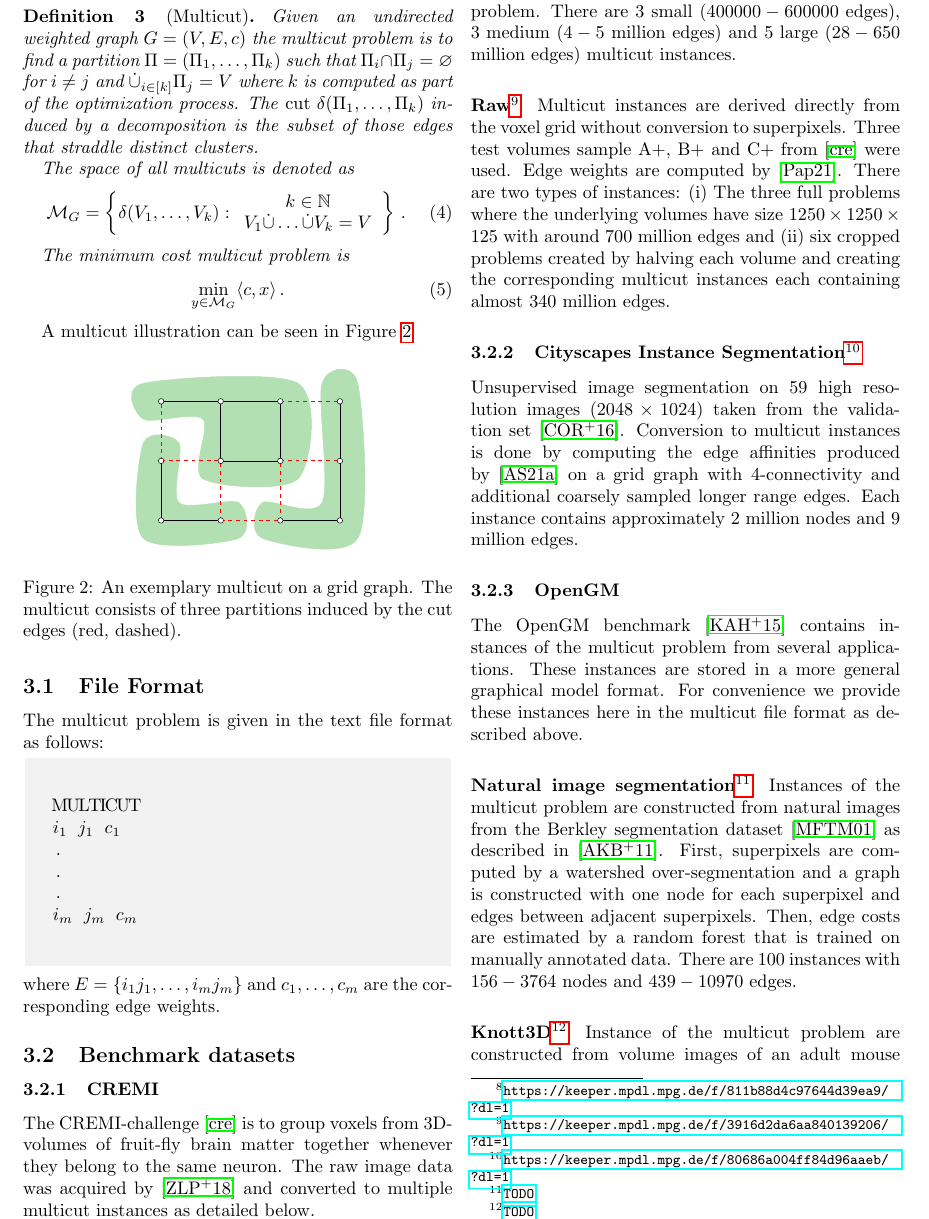
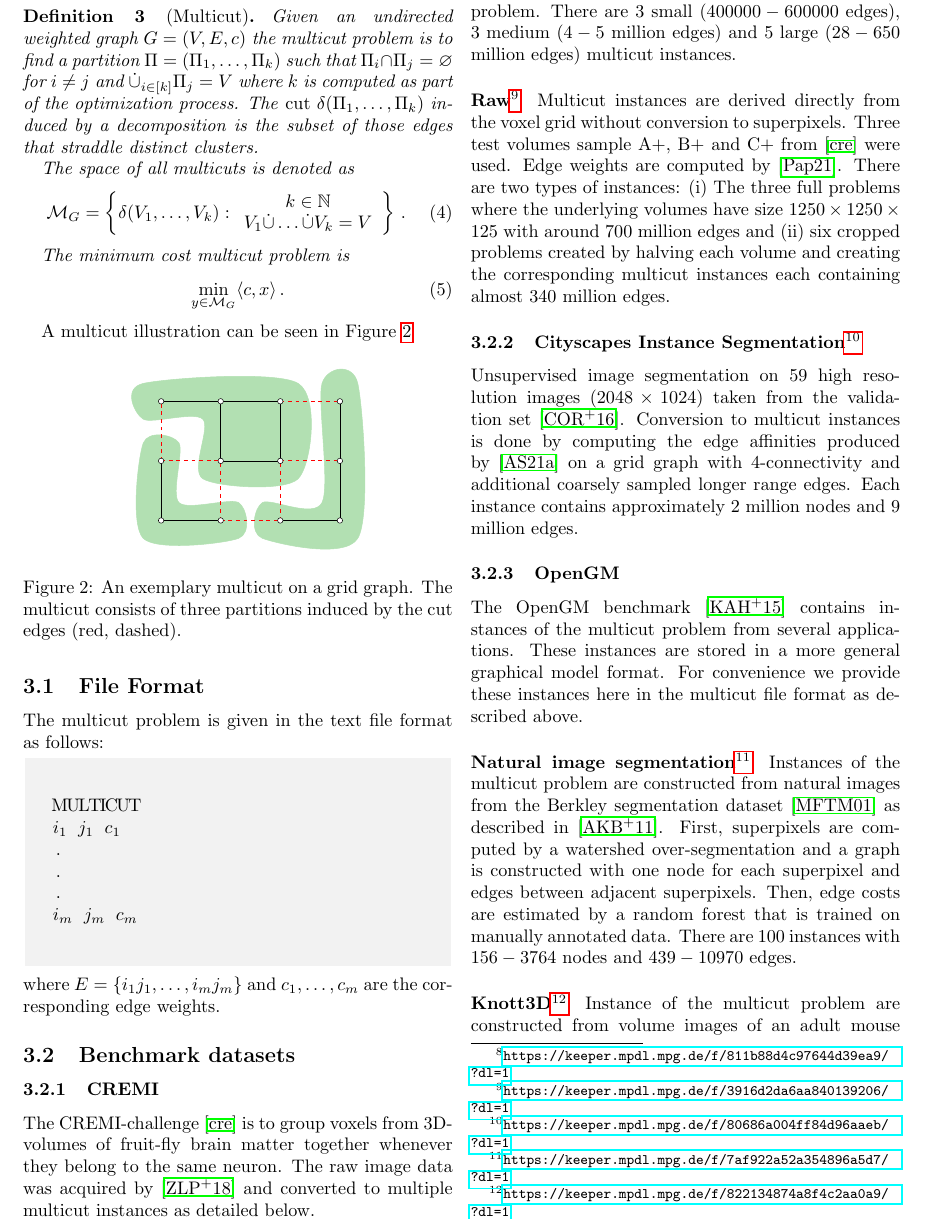
Before and after one commit to pawelswoboda/structured-prediction-problem-archive, a LaTeX paper (main.tex, which reads multicut.tex): part of page 7 of 28, cut so that both start at the same text. Compiled offline with pdfLaTeX.

Commit message:
Added Andres group multicut instances download links

```diff
--- a/multicut.tex
+++ b/multicut.tex
@@ -80,13 +80,13 @@ The OpenGM benchmark~\cite{kappes2015comparative} contains instances of the mult
 These instances are stored in a more general graphical model format.
 For convenience we provide these instances here in the multicut file format as described above.
 
-\paragraph{Natural image segmentation\footnote{\url{TODO}}}
+\paragraph{Natural image segmentation\footnote{\url{https://keeper.mpdl.mpg.de/f/7af922a52a354896a5d7/?dl=1}}}
 Instances of the multicut problem are constructed from natural images from the Berkley segmentation dataset~\cite{MartinFTM01} as described in~\cite{andres2011closedness}.
 First, superpixels are computed by a watershed over-segmentation and a graph is constructed with one node for each superpixel and edges between adjacent superpixels.
 Then, edge costs are estimated by a random forest that is trained on manually annotated data.
 There are 100 instances with $156-3764$ nodes and  $439-10970$ edges.
 
-\paragraph*{Knott3D\footnote{\url{TODO}}}
+\paragraph*{Knott3D\footnote{\url{https://keeper.mpdl.mpg.de/f/822134874a8f4c2aa0a9/?dl=1}}}
 Instance of the multicut problem are constructed from volume images of an adult mouse somatosensory cortex, acquired by~\cite{knott2008serial}, as described in~\cite{andres2012globally}.
 For this, superpixel graphs are computed with a combination of a random forest trained on manually annotated data and a watershed over-segmentation.
 Edge costs are also estimated by a random forest.
```
Also changed, not shown: multicut.tex (5 more changed lines).
